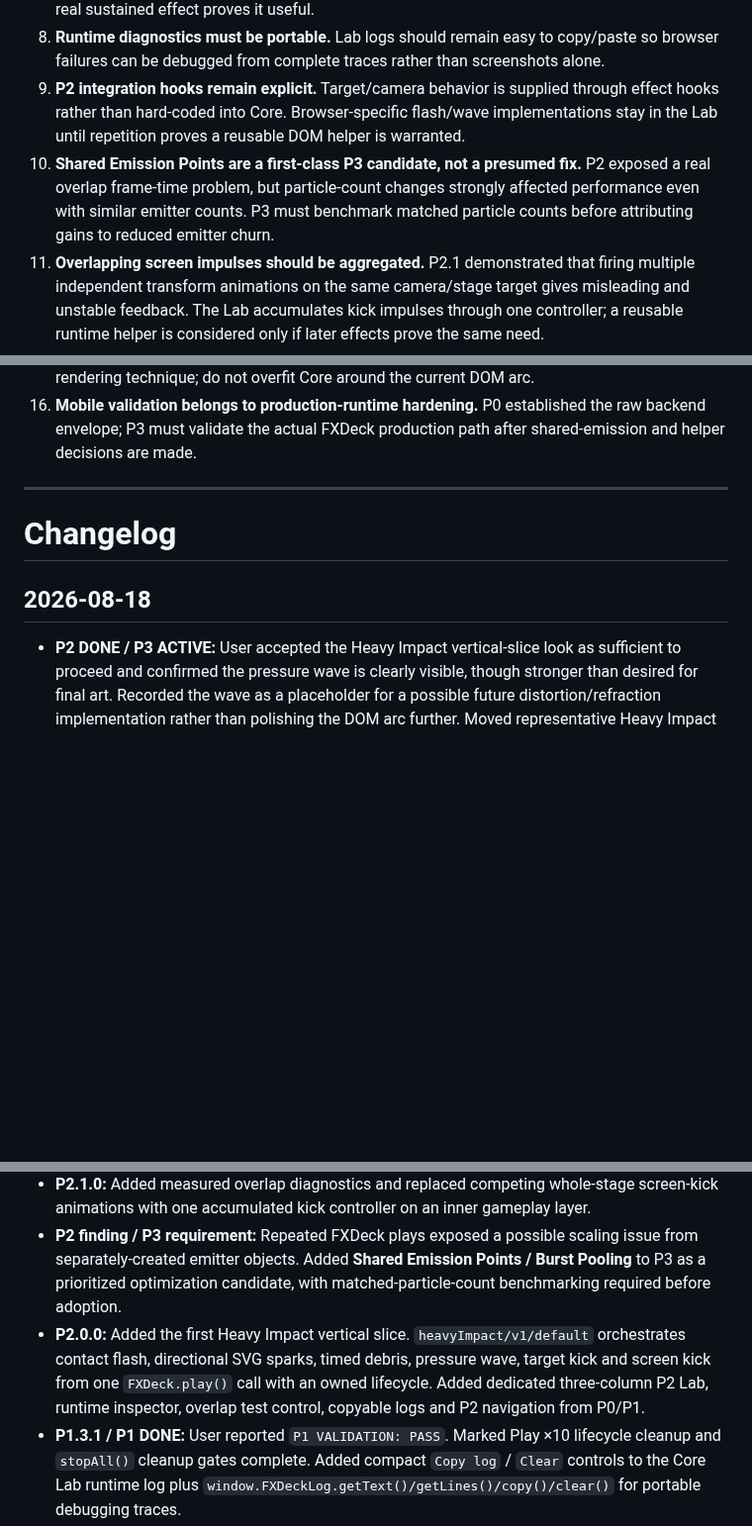
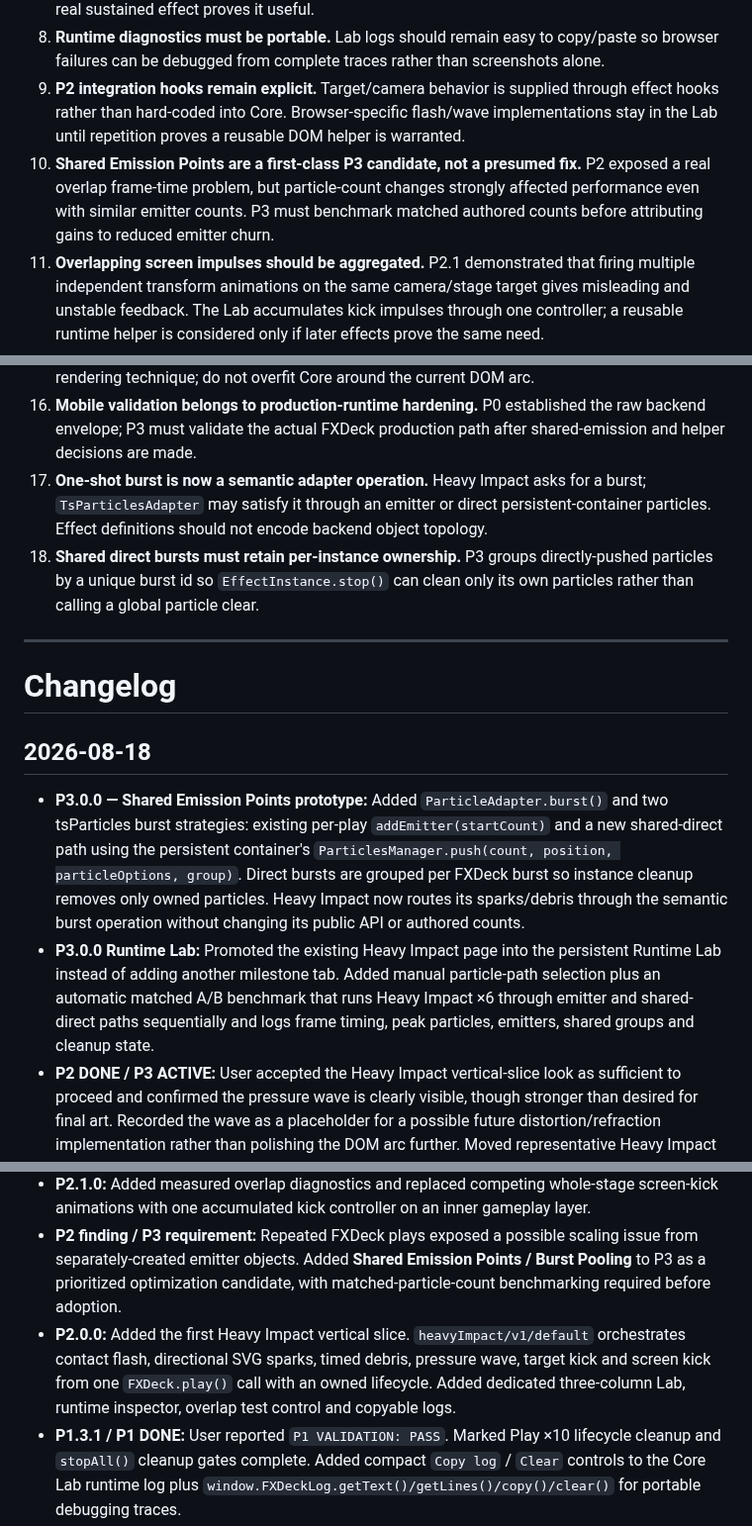
Before and after one commit to bartuom/motiondevelopment, a Markdown page: FXDECK_STATE.md, 3 parts joined by grey strips. Shown at 99% size. Drawn GitHub-style; blank space fills up the shorter version.

```diff
--- a/FXDECK_STATE.md
+++ b/FXDECK_STATE.md
@@ -216,13 +219,15 @@ Do not build these pre-emptively:
 7. **Active definitions are immutable for P1/P2.** Version/variant can be selected independently on every new `play()` call. Live parameter mutation on long-running instances is deferred until a real sustained effect proves it useful.
 8. **Runtime diagnostics must be portable.** Lab logs should remain easy to copy/paste so browser failures can be debugged from complete traces rather than screenshots alone.
 9. **P2 integration hooks remain explicit.** Target/camera behavior is supplied through effect hooks rather than hard-coded into Core. Browser-specific flash/wave implementations stay in the Lab until repetition proves a reusable DOM helper is warranted.
-10. **Shared Emission Points are a first-class P3 candidate, not a presumed fix.** P2 exposed a real overlap frame-time problem, but particle-count changes strongly affected performance even with similar emitter counts. P3 must benchmark matched particle counts before attributing gains to reduced emitter churn.
+10. **Shared Emission Points are a first-class P3 candidate, not a presumed fix.** P2 exposed a real overlap frame-time problem, but particle-count changes strongly affected performance even with similar emitter counts. P3 must benchmark matched authored counts before attributing gains to reduced emitter churn.
 11. **Overlapping screen impulses should be aggregated.** P2.1 demonstrated that firing multiple independent transform animations on the same camera/stage target gives misleading and unstable feedback. The Lab accumulates kick impulses through one controller; a reusable runtime helper is considered only if later effects prove the same need.
 12. **Visual hierarchy is also a performance control.** P2.2 reduced low-value particle density before runtime-level optimization; the clean P2.3 desktop benchmark cut peak particles from `454` to `229` while improving frame-time stability.
 13. **Visible build labels must correspond to the modules actually executing.** When a local ESM dependency changes, its import URL must receive a new cache key/version. Versioning only the HTML or top-level controller is insufficient for reliable GitHub Pages iteration.
 14. **Performance harness scheduling is part of measurement integrity.** A benchmark must own and cancel its own scheduled plays, prevent re-entrant captures and competing manual input, start from a known clean resource state, and distinguish harness scheduling from FXDeck lifecycle behavior.
 15. **P2 pressure wave is not final art.** Its purpose was to prove sequencing and directional composition. A production pressure response may use distortion/refraction or another rendering technique; do not overfit Core around the current DOM arc.
 16. **Mobile validation belongs to production-runtime hardening.** P0 established the raw backend envelope; P3 must validate the actual FXDeck production path after shared-emission and helper decisions are made.
+17. **One-shot burst is now a semantic adapter operation.** Heavy Impact asks for a burst; `TsParticlesAdapter` may satisfy it through an emitter or direct persistent-container particles. Effect definitions should not encode backend object topology.
+18. **Shared direct bursts must retain per-instance ownership.** P3 groups directly-pushed particles by a unique burst id so `EffectInstance.stop()` can clean only its own particles rather than calling a global particle clear.
 
 ---
 
@@ -230,6 +235,8 @@ Do not build these pre-emptively:
 
 ## 2026-08-18
 
+- **P3.0.0 — Shared Emission Points prototype:** Added `ParticleAdapter.burst()` and two tsParticles burst strategies: existing per-play `addEmitter(startCount)` and a new shared-direct path using the persistent container's `ParticlesManager.push(count, position, particleOptions, group)`. Direct bursts are grouped per FXDeck burst so instance cleanup removes only owned particles. Heavy Impact now routes its sparks/debris through the semantic burst operation without changing its public API or authored counts.
+- **P3.0.0 Runtime Lab:** Promoted the existing Heavy Impact page into the persistent Runtime Lab instead of adding another milestone tab. Added manual particle-path selection plus an automatic matched A/B benchmark that runs Heavy Impact ×6 through emitter and shared-direct paths sequentially and logs frame timing, peak particles, emitters, shared groups and cleanup state.
 - **P2 DONE / P3 ACTIVE:** User accepted the Heavy Impact vertical-slice look as sufficient to proceed and confirmed the pressure wave is clearly visible, though stronger than desired for final art. Recorded the wave as a placeholder for a possible future distortion/refraction implementation rather than polishing the DOM arc further. Moved representative Heavy Impact mobile validation into P3 production hardening.
 - **P2.3 clean desktop benchmark:** Final intensity `2.0` overlap sample reached exactly `6 instances`, peak `5 emitters / 229 particles`, `59.3 FPS avg / 30.0 1% low / 1 >20ms`, final `0/0/0`. Versus P2.1 (`454 particles`, `55.4 FPS avg`, `20.0 1% low`, `5 >20ms`), visual hierarchy/authoring alone roughly halved peak particle load and materially improved frame-time stability before any Shared Emission Points work.
 - **P2.3.1:** Hardened the overlap benchmark after rapid stress testing. The harness runs one capture at a time, resets FXDeck to a clean resource state before capture, locks competing manual input, tracks/cancels all overlap timers, and makes Stop All cancel pending scheduled plays as well as current FXDeck resources.
@@ -240,7 +247,7 @@ Do not build these pre-emptively:
 - **P2.1 measured baseline:** User ran `Overlap ×6 + perf`. Intensity `0.5` produced peak `6 emitters / 130 particles` at `60.0 FPS avg / 60.0 1% low / 0 >20ms`; intensity `2.0` produced peak `6 emitters / 454 particles` at `55.4 FPS avg / 20.0 1% low / 5 >20ms`. Both returned final `0/0/0`.
 - **P2.1.0:** Added measured overlap diagnostics and replaced competing whole-stage screen-kick animations with one accumulated kick controller on an inner gameplay layer.
 - **P2 finding / P3 requirement:** Repeated FXDeck plays exposed a possible scaling issue from separately-created emitter objects. Added **Shared Emission Points / Burst Pooling** to P3 as a prioritized optimization candidate, with matched-particle-count benchmarking required before adoption.
-- **P2.0.0:** Added the first Heavy Impact vertical slice. `heavyImpact/v1/default` orchestrates contact flash, directional SVG sparks, timed debris, pressure wave, target kick and screen kick from one `FXDeck.play()` call with an owned lifecycle. Added dedicated three-column P2 Lab, runtime inspector, overlap test control, copyable logs and P2 navigation from P0/P1.
+- **P2.0.0:** Added the first Heavy Impact vertical slice. `heavyImpact/v1/default` orchestrates contact flash, directional SVG sparks, timed debris, pressure wave, target kick and screen kick from one `FXDeck.play()` call with an owned lifecycle. Added dedicated three-column Lab, runtime inspector, overlap test control and copyable logs.
 - **P1.3.1 / P1 DONE:** User reported `P1 VALIDATION: PASS`. Marked Play ×10 lifecycle cleanup and `stopAll()` cleanup gates complete. Added compact `Copy log` / `Clear` controls to the Core Lab runtime log plus `window.FXDeckLog.getText()/getLines()/copy()/clear()` for portable debugging traces.
 - **P1.3.0:** Added one-click automated P1 lifecycle validator covering reset cleanliness, authored-definition resolution, direction normalization, 10 overlapping plays with automatic cleanup, and active-effect `stopAll()` cleanup.
 - **P1.2.3:** Locked desktop workbench proportions to explicit `31.25% / 37.5% / 31.25%` columns so intrinsic panel content cannot let the preview dominate the screen; bumped CSS/JS cache keys for reliable Pages refresh.
```
Also changed, not shown: other parts of FXDECK_STATE.md (+12 -9 lines).
